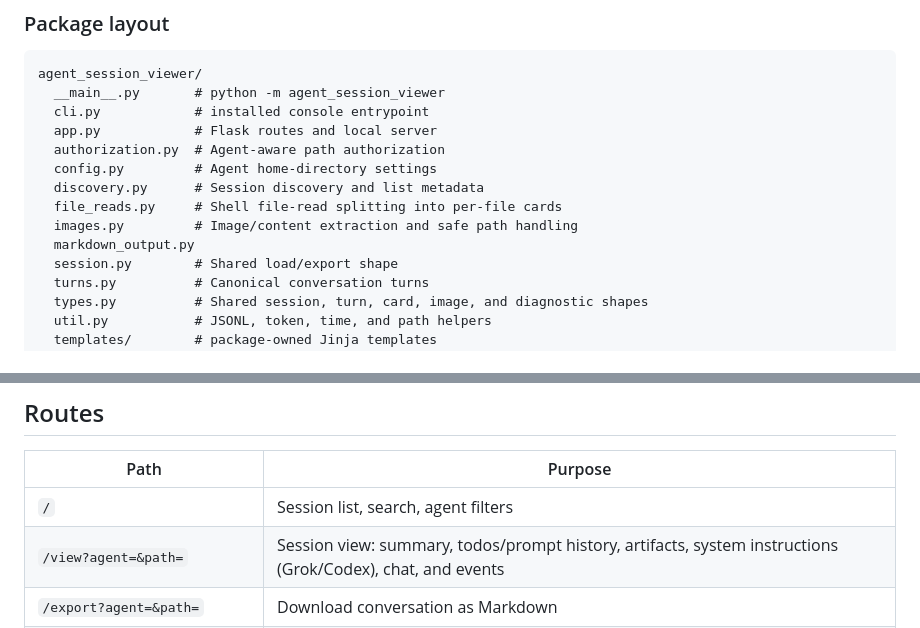
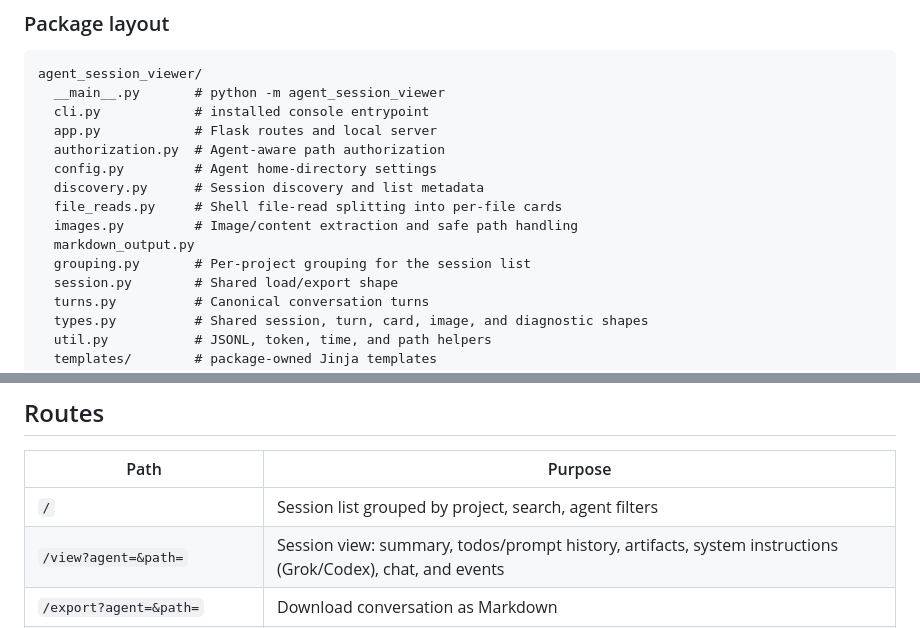
Before and after one commit to n3rdyguy/agent-session-viewer, a Markdown page: README.md, 2 parts joined by grey strips. Drawn GitHub-style.

```diff
--- a/README.md
+++ b/README.md
@@ -220,6 +260,7 @@ agent_session_viewer/
   file_reads.py     # Shell file-read splitting into per-file cards
   images.py         # Image/content extraction and safe path handling
   markdown_output.py
+  grouping.py       # Per-project grouping for the session list
   session.py        # Shared load/export shape
   turns.py          # Canonical conversation turns
   types.py          # Shared session, turn, card, image, and diagnostic shapes
@@ -354,7 +395,7 @@ degrade to empty when missing or damaged.
 
 | Path | Purpose |
 |------|---------|
-| `/` | Session list, search, agent filters |
+| `/` | Session list grouped by project, search, agent filters |
 | `/view?agent=&path=` | Session view: summary, todos/prompt history, artifacts, system instructions (Grok/Codex), chat, and events |
 | `/export?agent=&path=` | Download conversation as Markdown |
 | `/raw?agent=&path=` | Download the raw file derived from an authorized session |
```
Also changed, not shown: other parts of README.md (+46 -3 lines).
